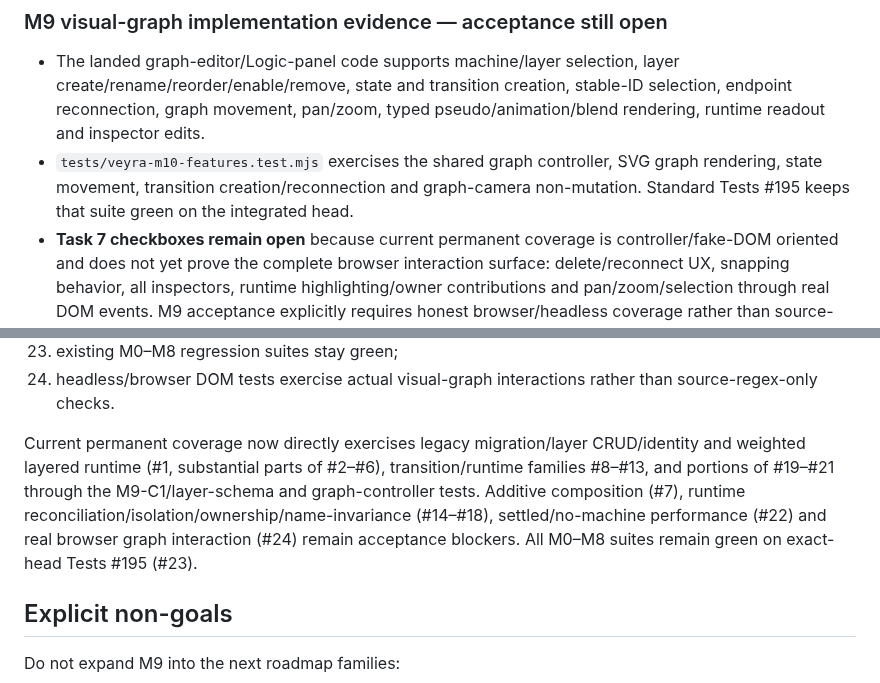
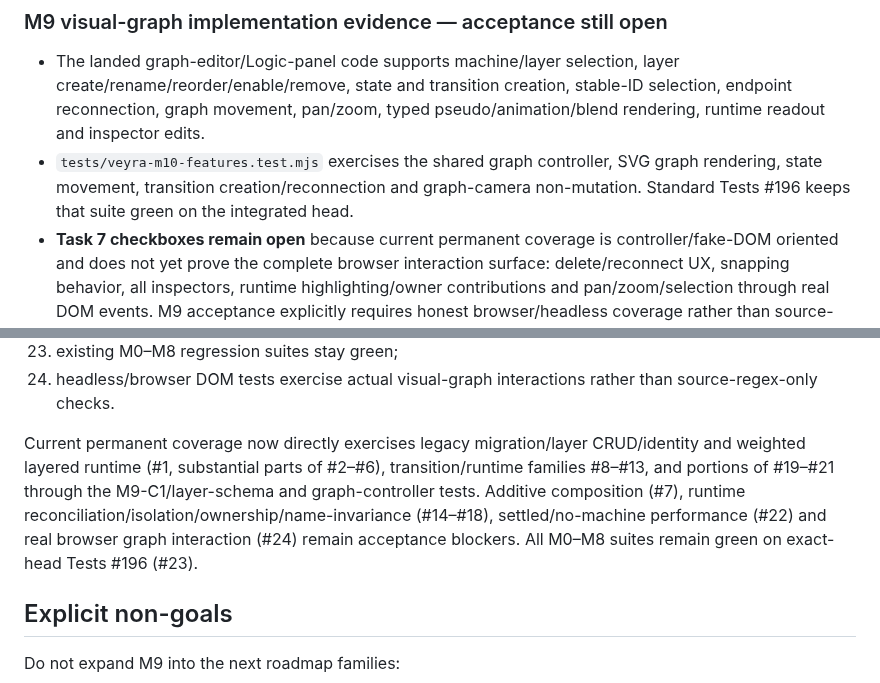
Before and after one commit to Logan17de/Rive_Rider, a Markdown page: milestone.md, 2 parts joined by grey strips. Rendered like a GitHub page.

```diff
--- a/milestone.md
+++ b/milestone.md
@@ -293,7 +295,7 @@ Graph positions, captions and layout metadata are editor-facing properties; chan
 ### M9 visual-graph implementation evidence — acceptance still open
 
 - The landed graph-editor/Logic-panel code supports machine/layer selection, layer create/rename/reorder/enable/remove, state and transition creation, stable-ID selection, endpoint reconnection, graph movement, pan/zoom, typed pseudo/animation/blend rendering, runtime readout and inspector edits.
-- `tests/veyra-m10-features.test.mjs` exercises the shared graph controller, SVG graph rendering, state movement, transition creation/reconnection and graph-camera non-mutation. Standard Tests #195 keeps that suite green on the integrated head.
+- `tests/veyra-m10-features.test.mjs` exercises the shared graph controller, SVG graph rendering, state movement, transition creation/reconnection and graph-camera non-mutation. Standard Tests #196 keeps that suite green on the integrated head.
 - **Task 7 checkboxes remain open** because current permanent coverage is controller/fake-DOM oriented and does not yet prove the complete browser interaction surface: delete/reconnect UX, snapping behavior, all inspectors, runtime highlighting/owner contributions and pan/zoom/selection through real DOM events. M9 acceptance explicitly requires honest browser/headless coverage rather than source-only or controller-only claims.
 
 ## Task 8 — Canonical UI/AI command parity
@@ -394,7 +396,7 @@ Add permanent tests covering at minimum:
 23. existing M0–M8 regression suites stay green;
 24. headless/browser DOM tests exercise actual visual-graph interactions rather than source-regex-only checks.
 
-Current permanent coverage now directly exercises legacy migration/layer CRUD/identity and weighted layered runtime (#1, substantial parts of #2–#6), transition/runtime families #8–#13, and portions of #19–#21 through the M9-C1/layer-schema and graph-controller tests. Additive composition (#7), runtime reconciliation/isolation/ownership/name-invariance (#14–#18), settled/no-machine performance (#22) and real browser graph interaction (#24) remain acceptance blockers. All M0–M8 suites remain green on exact-head Tests #195 (#23).
+Current permanent coverage now directly exercises legacy migration/layer CRUD/identity and weighted layered runtime (#1, substantial parts of #2–#6), transition/runtime families #8–#13, and portions of #19–#21 through the M9-C1/layer-schema and graph-controller tests. Additive composition (#7), runtime reconciliation/isolation/ownership/name-invariance (#14–#18), settled/no-machine performance (#22) and real browser graph interaction (#24) remain acceptance blockers. All M0–M8 suites remain green on exact-head Tests #196 (#23).
 
 ## Explicit non-goals
 
```
Also changed, not shown: other parts of milestone.md (+13 -9 lines).
